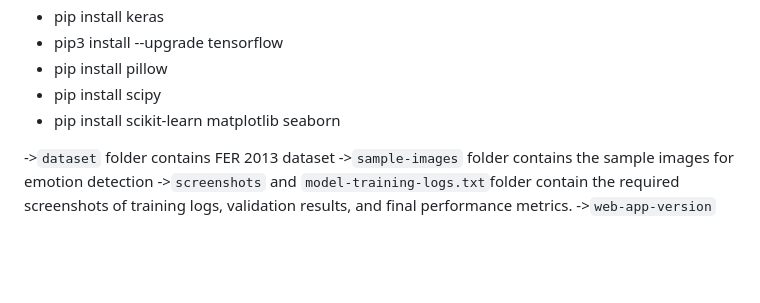
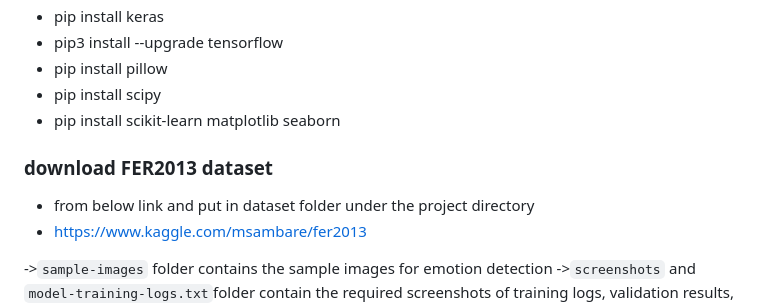
Before and after one commit to muhammed-v/Facial-Expression-Recognition-using-CNNs, a Markdown page: README.md, the part around the change. Rendered like a GitHub page; blank space fills up the shorter version.

```diff
--- a/README.md
+++ b/README.md
@@ -12,7 +12,10 @@
 - pip install scipy
 - pip install scikit-learn matplotlib seaborn
 
-->`dataset` folder contains FER 2013 dataset
+### download FER2013 dataset
+- from below link and put in dataset folder under the project directory
+- https://www.kaggle.com/msambare/fer2013
+
 ->`sample-images` folder contains the sample images for emotion detection
 ->`screenshots` and `model-training-logs.txt`folder contain the required screenshots of training logs, validation results, and
 final performance metrics.
```
